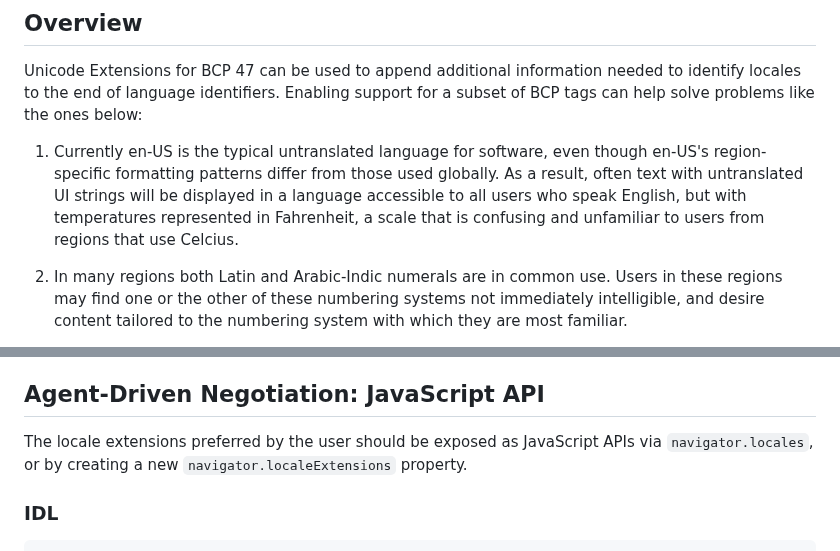
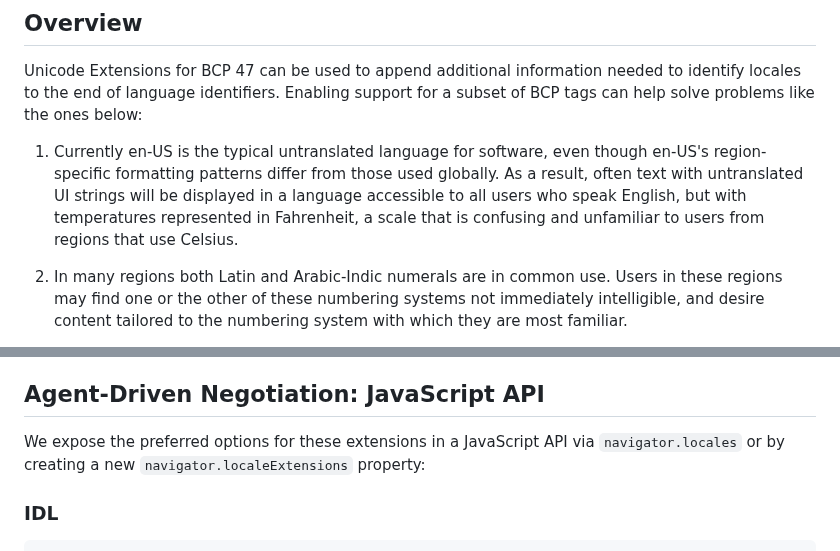
Before and after one commit to ben-allen/locale-extensions, a Markdown page: README.md, 2 parts joined by grey strips. Rendered like a GitHub page.

```diff
--- a/README.md
+++ b/README.md
@@ -48,7 +48,7 @@ In the native environment these problems do not occur, since users can specify t
 
 Unicode Extensions for BCP 47 can be used to append additional information needed to identify locales to the end of language identifiers. Enabling support for a subset of BCP tags can help solve problems like the ones below:
 
-1. Currently en-US is the typical untranslated language for software, even though en-US's region-specific formatting patterns differ from those used globally. As a result, often text with untranslated UI strings will be displayed in a language accessible to all users who speak English, but with temperatures represented in Fahrenheit, a scale that is confusing and unfamiliar to users from regions that use Celcius.
+1. Currently en-US is the typical untranslated language for software, even though en-US's region-specific formatting patterns differ from those used globally. As a result, often text with untranslated UI strings will be displayed in a language accessible to all users who speak English, but with temperatures represented in Fahrenheit, a scale that is confusing and unfamiliar to users from regions that use Celsius.
 
 2. In many regions both Latin and Arabic-Indic numerals are in common use. Users in these regions may find one or the other of these numbering systems not immediately intelligible, and desire content tailored to the numbering system with which they are most familiar.
 
@@ -74,7 +74,8 @@ The following table suggests a minimal set of commonly used locale extensions to
 
 ## Agent-Driven Negotiation: JavaScript API
 
-The locale extensions preferred by the user should be exposed as JavaScript APIs via `navigator.locales`, or by creating a new `navigator.localeExtensions` property.
+
+We expose the preferred options for these extensions in a JavaScript API via `navigator.locales` or by creating a new `navigator.localeExtensions` property:
 
 ### IDL
 
```
